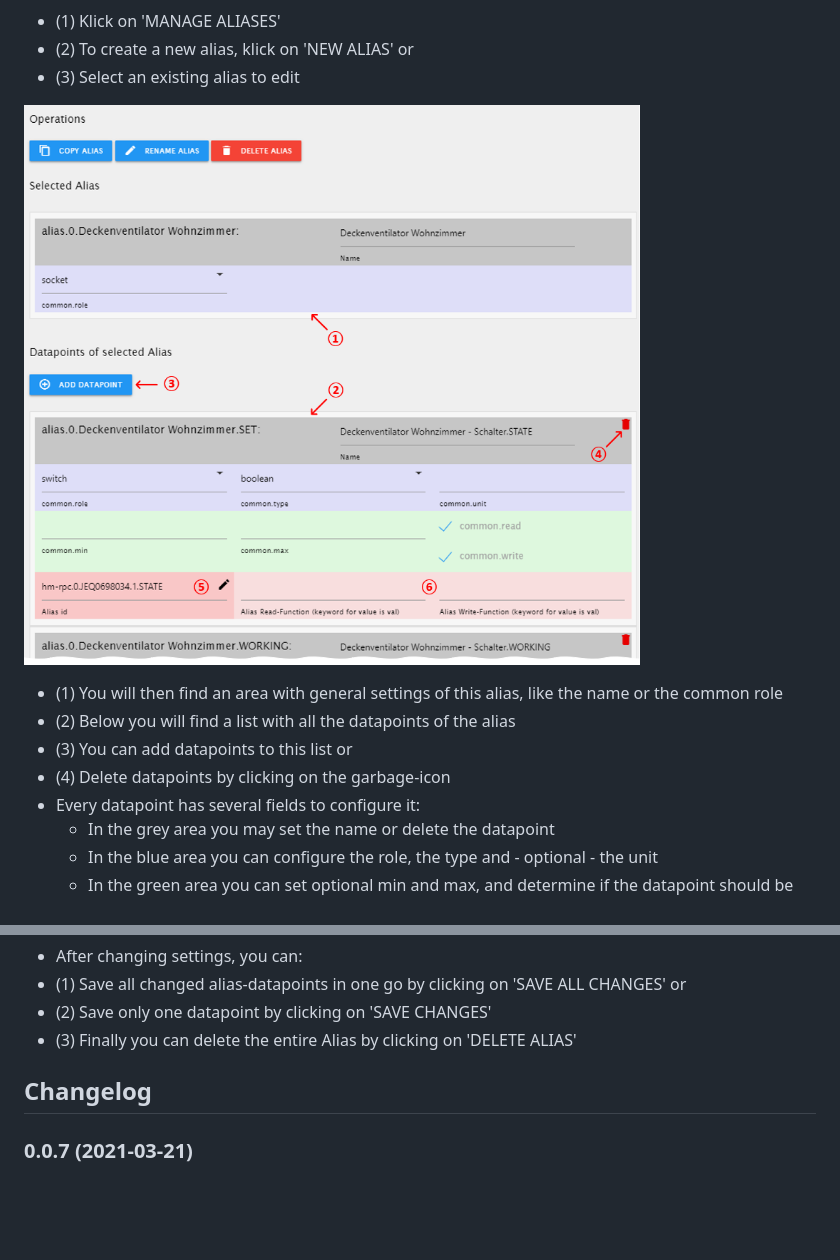
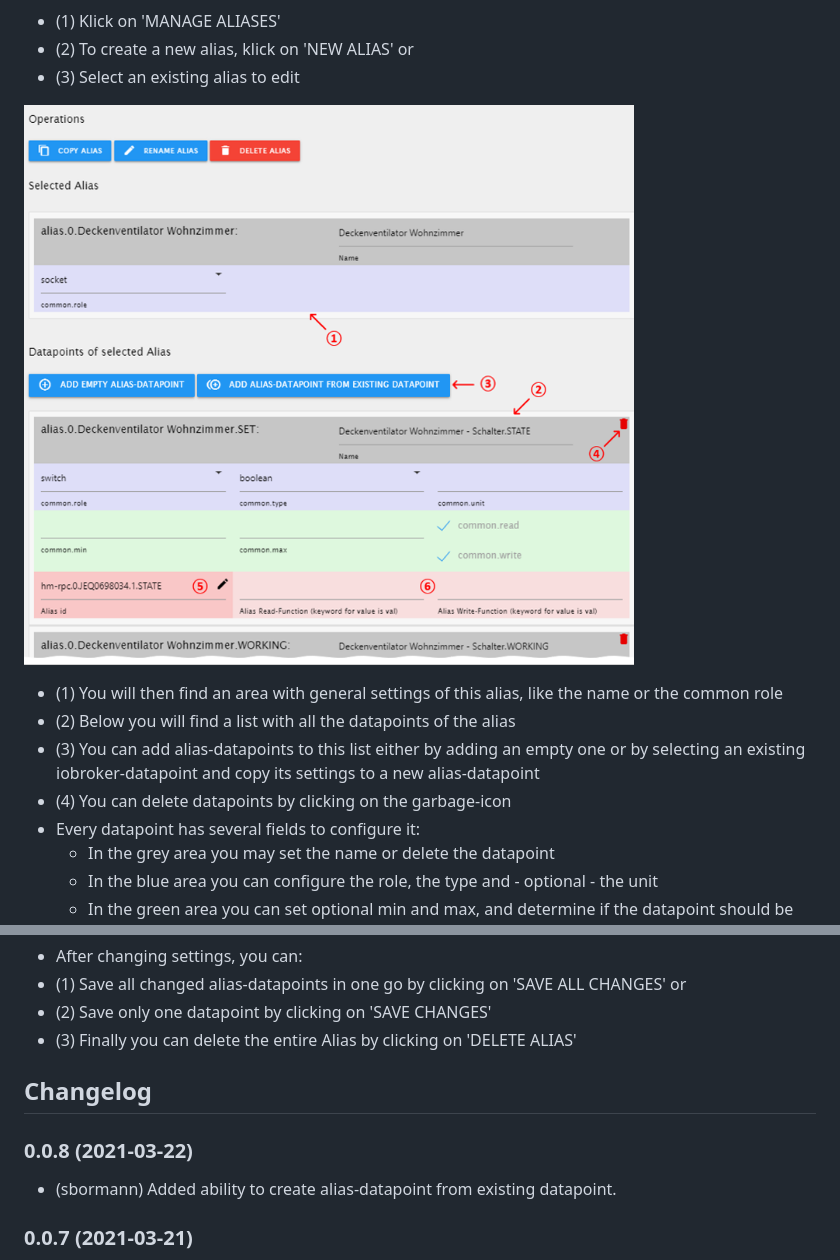
Before and after one commit to iobroker-community-adapters/ioBroker.alias-manager, a Markdown page: README.md, 2 parts joined by grey strips. Drawn GitHub-style; pictures changed too: img/manual_screenshot_2b.png (added); blank space fills up the shorter version.

Commit message:
* (sbormann) Added ability to create alias-datapoint from existing datapoint.

```diff
--- a/README.md
+++ b/README.md
@@ -23,11 +23,11 @@ Manages and creates aliases.
 * (2) To create a new alias, klick on 'NEW ALIAS' or
 * (3) Select an existing alias to edit
 
-![Screenshot](img/manual_screenshot_2.png)
+![Screenshot](img/manual_screenshot_2b.png)
 * (1) You will then find an area with general settings of this alias, like the name or the common role
 * (2) Below you will find a list with all the datapoints of the alias
-* (3) You can add datapoints to this list or
-* (4) Delete datapoints by clicking on the garbage-icon
+* (3) You can add alias-datapoints to this list either by adding an empty one or by selecting an existing iobroker-datapoint and copy its settings to a new alias-datapoint
+* (4) You can delete datapoints by clicking on the garbage-icon
 * Every datapoint has several fields to configure it:
     * In the grey area you may set the name or delete the datapoint
     * In the blue area you can configure the role, the type and - optional - the unit
@@ -66,6 +66,9 @@ Here you can:
 
 ## Changelog
 
+### 0.0.8 (2021-03-22)
+* (sbormann) Added ability to create alias-datapoint from existing datapoint.
+
 ### 0.0.7 (2021-03-21)
 * (sbormann) Fixed typos.
 * (sbormann) Changed the way ioBroker-Objects are fetched (much faster).
```
Also changed, not shown: 5 other files.
